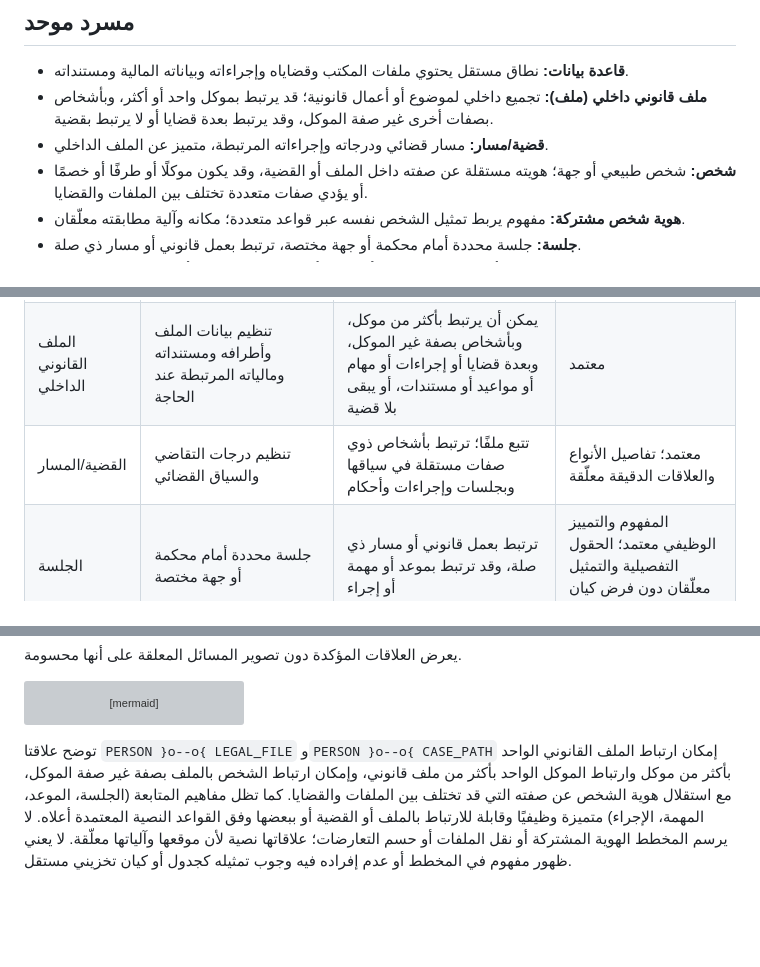
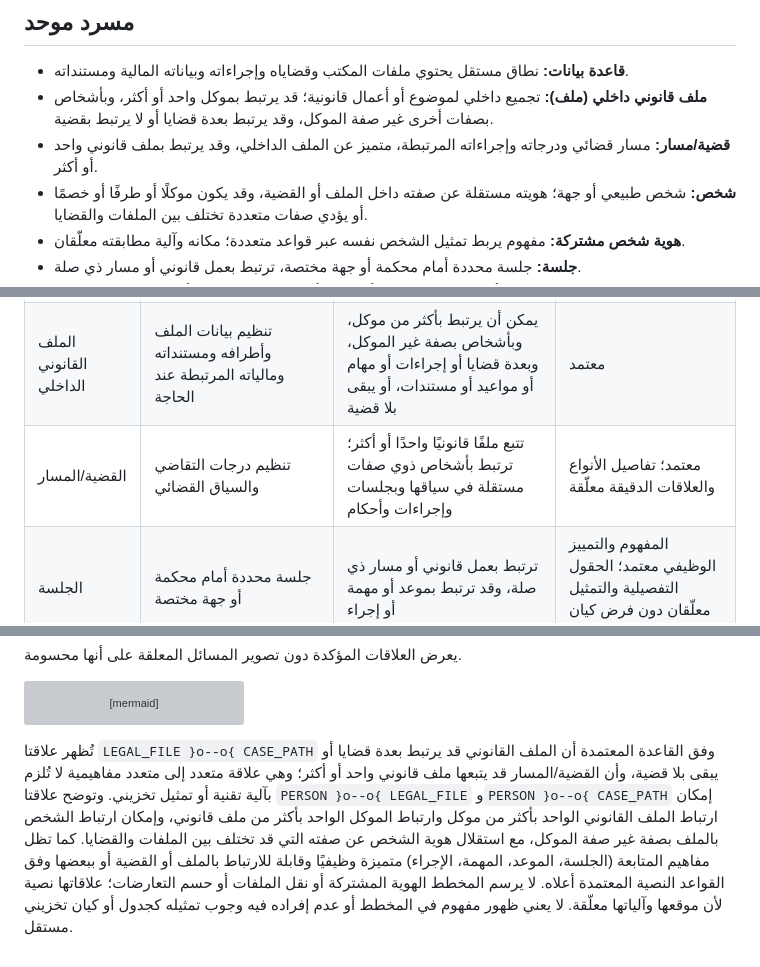
Before and after one commit to ahmedmo111269/mizan-law, a Markdown page: docs/DOMAIN_MODEL.md, 3 parts joined by grey strips. Rendered like a GitHub page; blank space fills up the shorter version; grey boxes are pictures that could not be loaded.

Commit message:
استكمال تدقيق الوثائق التأسيسية: اتساق علاقة الملف بالقضية وتمييز الأسئلة المفتوحة
Co-authored-by: arena-agent <297053741+arena-agent@users.noreply.github.com>

````diff
--- a/docs/DOMAIN_MODEL.md
+++ b/docs/DOMAIN_MODEL.md
@@ -6,7 +6,7 @@
 
 - **قاعدة بيانات:** نطاق مستقل يحتوي ملفات المكتب وقضاياه وإجراءاته وبياناته المالية ومستنداته.
 - **ملف قانوني داخلي (ملف):** تجميع داخلي لموضوع أو أعمال قانونية؛ قد يرتبط بموكل واحد أو أكثر، وبأشخاص بصفات أخرى غير صفة الموكل، وقد يرتبط بعدة قضايا أو لا يرتبط بقضية.
-- **قضية/مسار:** مسار قضائي ودرجاته وإجراءاته المرتبطة، متميز عن الملف الداخلي.
+- **قضية/مسار:** مسار قضائي ودرجاته وإجراءاته المرتبطة، متميز عن الملف الداخلي، وقد يرتبط بملف قانوني واحد أو أكثر.
 - **شخص:** شخص طبيعي أو جهة؛ هويته مستقلة عن صفته داخل الملف أو القضية، وقد يكون موكلًا أو طرفًا أو خصمًا أو يؤدي صفات متعددة تختلف بين الملفات والقضايا.
 - **هوية شخص مشتركة:** مفهوم يربط تمثيل الشخص نفسه عبر قواعد متعددة؛ مكانه وآلية مطابقته معلّقان.
 - **جلسة:** جلسة محددة أمام محكمة أو جهة مختصة، ترتبط بعمل قانوني أو مسار ذي صلة.
@@ -55,7 +55,7 @@
 | هوية الشخص المشتركة | تمثيل هوية شخص عبر القواعد وتجنب التكرار غير المنضبط | تربط تمثيلات الشخص بين القواعد | المفهوم معتمد؛ الموقع والمطابقة والسلوك معلّق |
 | الصفة القانونية | وصف دور الشخص في سياق ملف أو قضية، مثل موكل أو طرف أو خصم، بصورة مستقلة عن هويته | يرتبط الشخص بالملف أو القضية بصفة؛ يمكن أن تختلف صفة الشخص بين الملفات والقضايا | معتمد؛ لا تفرض بنية مستقلة |
 | الملف القانوني الداخلي | تنظيم بيانات الملف وأطرافه ومستنداته ومالياته المرتبطة عند الحاجة | يمكن أن يرتبط بأكثر من موكل، وبأشخاص بصفة غير الموكل، وبعدة قضايا أو إجراءات أو مهام أو مواعيد أو مستندات، أو يبقى بلا قضية | معتمد |
-| القضية/المسار | تنظيم درجات التقاضي والسياق القضائي | تتبع ملفًا؛ ترتبط بأشخاص ذوي صفات مستقلة في سياقها وبجلسات وإجراءات وأحكام | معتمد؛ تفاصيل الأنواع والعلاقات الدقيقة معلّقة |
+| القضية/المسار | تنظيم درجات التقاضي والسياق القضائي | تتبع ملفًا قانونيًا واحدًا أو أكثر؛ ترتبط بأشخاص ذوي صفات مستقلة في سياقها وبجلسات وإجراءات وأحكام | معتمد؛ تفاصيل الأنواع والعلاقات الدقيقة معلّقة |
 | الجلسة | جلسة محددة أمام محكمة أو جهة مختصة | ترتبط بعمل قانوني أو مسار ذي صلة، وقد ترتبط بموعد أو مهمة أو إجراء | المفهوم والتمييز الوظيفي معتمد؛ الحقول التفصيلية والتمثيل معلّقان دون فرض كيان مستقل |
 | الموعد | تاريخ أو وقت مقرر لحدث أو التزام أو متابعة | لا يُشترط أن يكون جلسة قضائية؛ قد يرتبط بملف أو قضية أو مهمة أو إجراء | المفهوم والتمييز الوظيفي معتمد؛ الحقول التفصيلية والتمثيل معلّقان دون فرض كيان مستقل |
 | المهمة | عمل مطلوب إنجازه داخل المكتب | قد ترتبط بموعد أو ملف أو قضية أو إجراء، ولا يُشترط ارتباط كل مهمة بقضية | المفهوم والتمييز الوظيفي معتمد؛ الحقول التفصيلية والتمثيل معلّقان دون فرض كيان مستقل |
@@ -93,4 +93,4 @@ erDiagram
     DATABASE ||--o{ AUDIT_EVENT : "نطاق السجل"
 ```
 
-توضح علاقتا `PERSON }o--o{ LEGAL_FILE` و`PERSON }o--o{ CASE_PATH` إمكان ارتباط الملف القانوني الواحد بأكثر من موكل وارتباط الموكل الواحد بأكثر من ملف قانوني، وإمكان ارتباط الشخص بالملف بصفة غير صفة الموكل، مع استقلال هوية الشخص عن صفته التي قد تختلف بين الملفات والقضايا. كما تظل مفاهيم المتابعة (الجلسة، الموعد، المهمة، الإجراء) متميزة وظيفيًا وقابلة للارتباط بالملف أو القضية أو ببعضها وفق القواعد النصية المعتمدة أعلاه. لا يرسم المخطط الهوية المشتركة أو نقل الملفات أو حسم التعارضات؛ علاقاتها نصية لأن موقعها وآلياتها معلّقة. لا يعني ظهور مفهوم في المخطط أو عدم إفراده فيه وجوب تمثيله كجدول أو كيان تخزيني مستقل.
+تُظهر علاقتا `LEGAL_FILE }o--o{ CASE_PATH` وفق القاعدة المعتمدة أن الملف القانوني قد يرتبط بعدة قضايا أو يبقى بلا قضية، وأن القضية/المسار قد يتبعها ملف قانوني واحد أو أكثر؛ وهي علاقة متعدد إلى متعدد مفاهيمية لا تُلزم بآلية تقنية أو تمثيل تخزيني. وتوضح علاقتا `PERSON }o--o{ LEGAL_FILE` و`PERSON }o--o{ CASE_PATH` إمكان ارتباط الملف القانوني الواحد بأكثر من موكل وارتباط الموكل الواحد بأكثر من ملف قانوني، وإمكان ارتباط الشخص بالملف بصفة غير صفة الموكل، مع استقلال هوية الشخص عن صفته التي قد تختلف بين الملفات والقضايا. كما تظل مفاهيم المتابعة (الجلسة، الموعد، المهمة، الإجراء) متميزة وظيفيًا وقابلة للارتباط بالملف أو القضية أو ببعضها وفق القواعد النصية المعتمدة أعلاه. لا يرسم المخطط الهوية المشتركة أو نقل الملفات أو حسم التعارضات؛ علاقاتها نصية لأن موقعها وآلياتها معلّقة. لا يعني ظهور مفهوم في المخطط أو عدم إفراده فيه وجوب تمثيله كجدول أو كيان تخزيني مستقل.
````
Also changed, not shown: docs/OPEN_QUESTIONS.md (+1 -1 lines).
